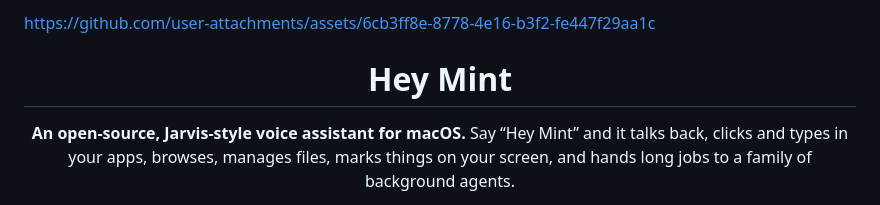
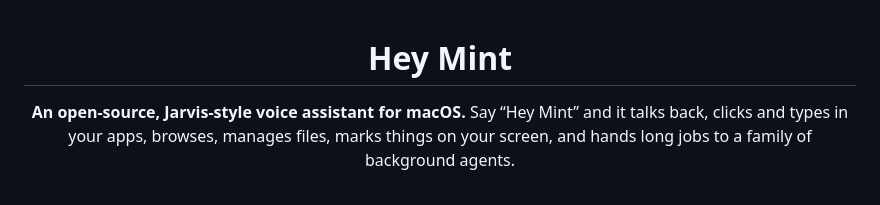
Before and after one commit to shivatmax/hey-mint, a Markdown page: README.md, the part around the change. Rendered like a GitHub page.

```diff
--- a/README.md
+++ b/README.md
@@ -1,6 +1,3 @@
-
-https://github.com/user-attachments/assets/6cb3ff8e-8778-4e16-b3f2-fe447f29aa1c
-
 
 <div align="center">
 
```
